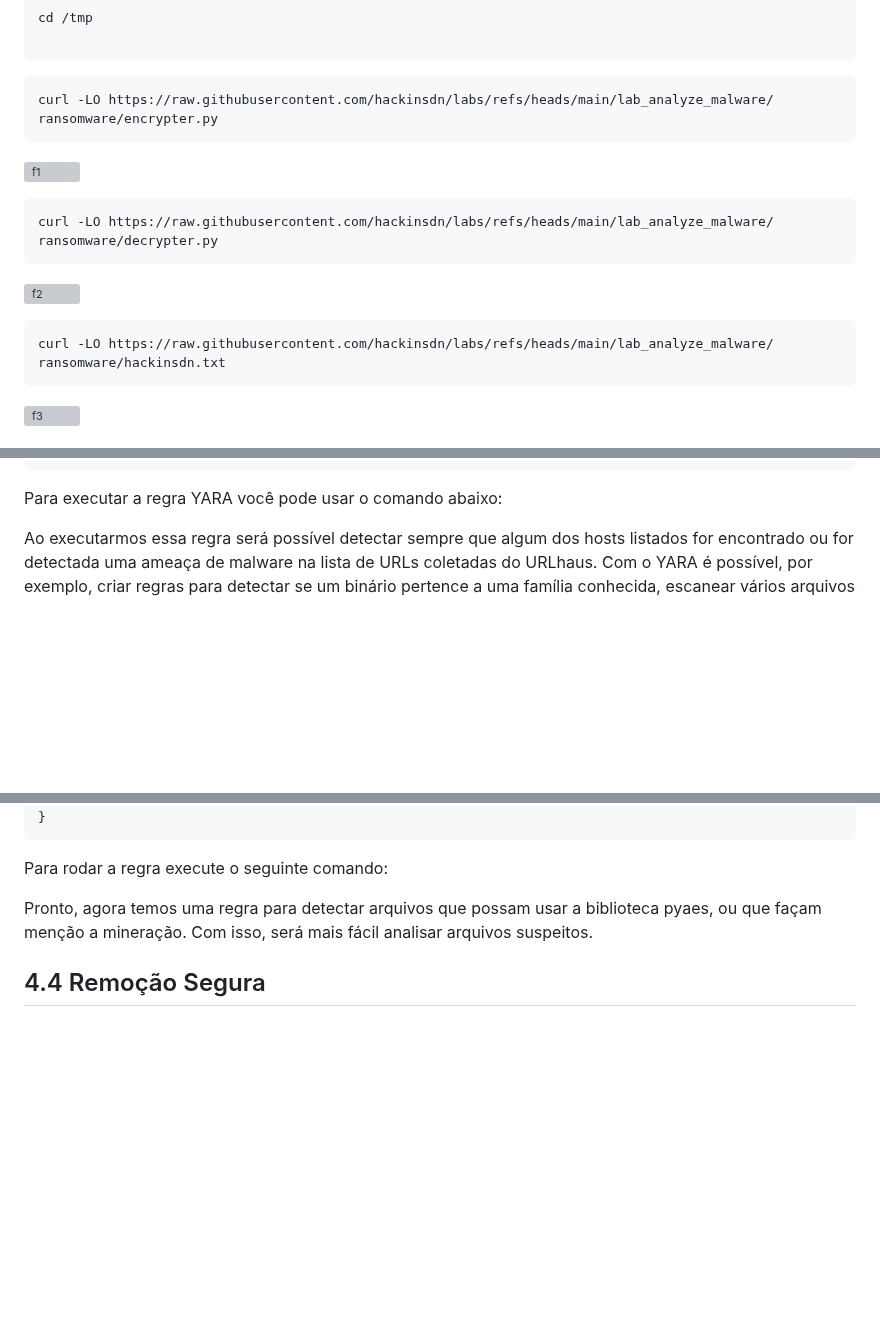
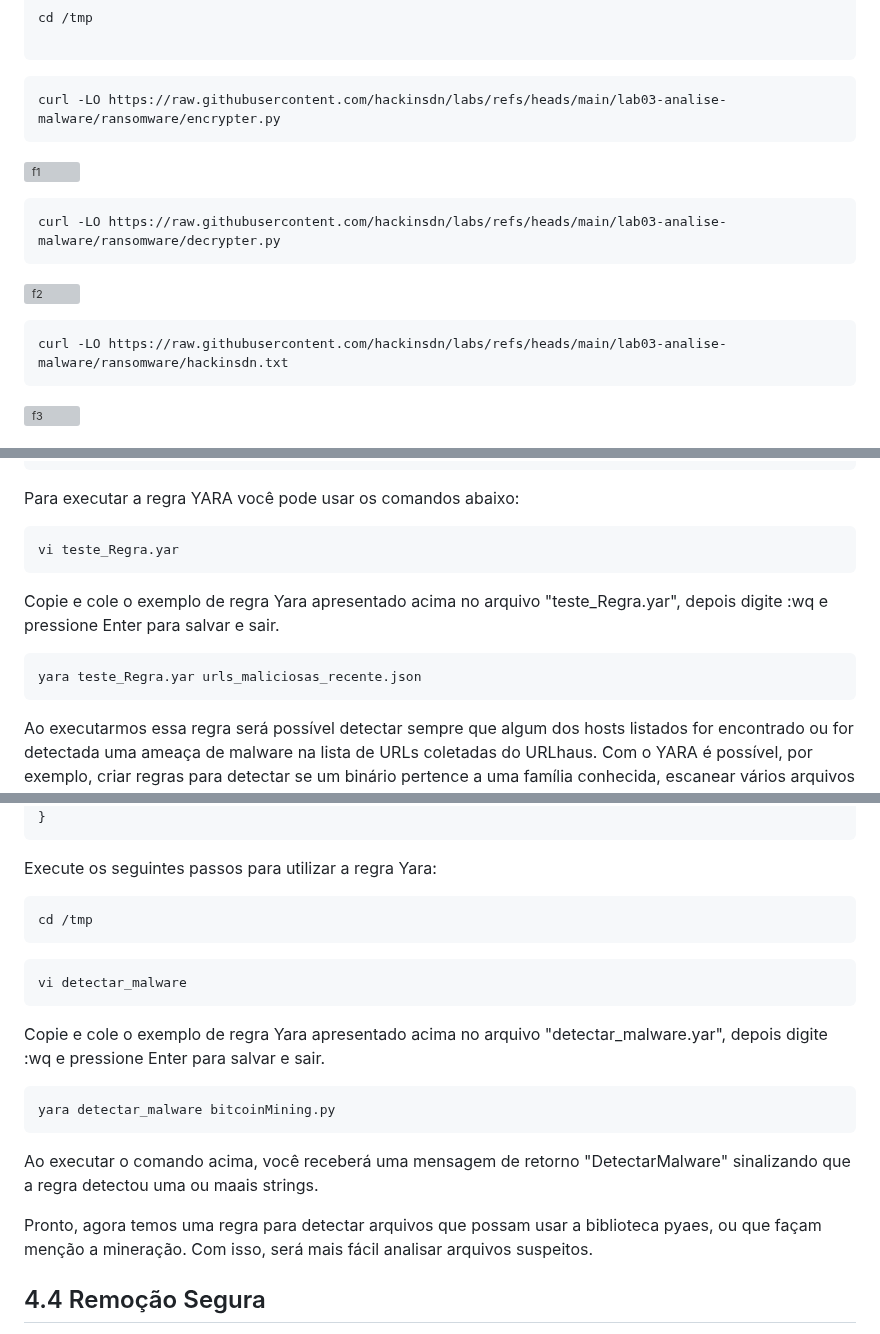
Before and after one commit to hackinsdn/labs, a Markdown page: lab03-analise-malware/README.md, 3 parts joined by grey strips. GitHub-like rendering; blank space fills up the shorter version; grey boxes are pictures that could not be loaded.

`````diff
--- a/lab03-analise-malware/README.md
+++ b/lab03-analise-malware/README.md
@@ -75,16 +75,16 @@ cd /tmp
 
 ```
 ```
-curl -LO https://raw.githubusercontent.com/hackinsdn/labs/refs/heads/main/lab_analyze_malware/ ransomware/encrypter.py
+curl -LO https://raw.githubusercontent.com/hackinsdn/labs/refs/heads/main/lab03-analise-malware/ransomware/encrypter.py
 ```
 ![f1](https://github.com/Raquel-Santos/labs/blob/main/lab03-analise-malware/images/f1.PNG?raw=true)
 ```
-curl -LO https://raw.githubusercontent.com/hackinsdn/labs/refs/heads/main/lab_analyze_malware/ ransomware/decrypter.py
+curl -LO https://raw.githubusercontent.com/hackinsdn/labs/refs/heads/main/lab03-analise-malware/ransomware/decrypter.py
 ```
 
 ![f2](https://github.com/Raquel-Santos/labs/blob/main/lab03-analise-malware/images/f2.PNG?raw=true)
 ```
-curl -LO https://raw.githubusercontent.com/hackinsdn/labs/refs/heads/main/lab_analyze_malware/ ransomware/hackinsdn.txt
+curl -LO https://raw.githubusercontent.com/hackinsdn/labs/refs/heads/main/lab03-analise-malware/ransomware/hackinsdn.txt
 ```
 ![f3](https://github.com/Raquel-Santos/labs/blob/main/lab03-analise-malware/images/f3.PNG?raw=true)
 
@@ -145,7 +150,15 @@ any of ($host*) or  $threat
 }
 ```
 
-Para executar a regra YARA você pode usar o comando abaixo:
+Para executar a regra YARA você pode usar os comandos abaixo:
+```
+vi teste_Regra.yar
+```
+Copie e cole o exemplo de regra Yara apresentado acima no arquivo "teste_Regra.yar", depois digite :wq e pressione Enter para salvar e sair.
+
+```
+yara teste_Regra.yar urls_maliciosas_recente.json
+````
 
 Ao executarmos essa regra será possível detectar sempre que algum dos hosts listados for encontrado ou for detectada uma ameaça de malware na lista de URLs coletadas do URLhaus. Com o YARA é possível, por exemplo, criar regras para detectar se um binário pertence a uma família conhecida, escanear vários arquivos em busca de encontrar ameaças com base em regras definidas, fazer a detecção de malware em tempo real por meio da sua integração com antivírus, SIEMs ou sistemas de monitoramento, etc.
 
@@ -442,7 +460,21 @@ any of ($host*) or $bitcoin or $encrypter or $threat
 }
 ```
 
-Para rodar a regra execute o seguinte comando:
+Execute os seguintes passos para utilizar a regra Yara:
+
+```
+cd /tmp
+```
+
+```
+vi detectar_malware
+```
+Copie e cole o exemplo de regra Yara apresentado acima no arquivo "detectar_malware.yar", depois digite :wq e pressione Enter para salvar e sair.
+
+```
+yara detectar_malware bitcoinMining.py
+````
+Ao executar o comando acima, você receberá uma mensagem de retorno "DetectarMalware" sinalizando que a regra detectou uma ou maais strings.
 
 Pronto, agora temos uma regra para detectar arquivos que possam usar a biblioteca pyaes, ou que façam menção a mineração. Com isso, será mais fácil analisar arquivos suspeitos.
 
`````
Also changed, not shown: other parts of lab03-analise-malware/README.md (+18 -8 lines).
